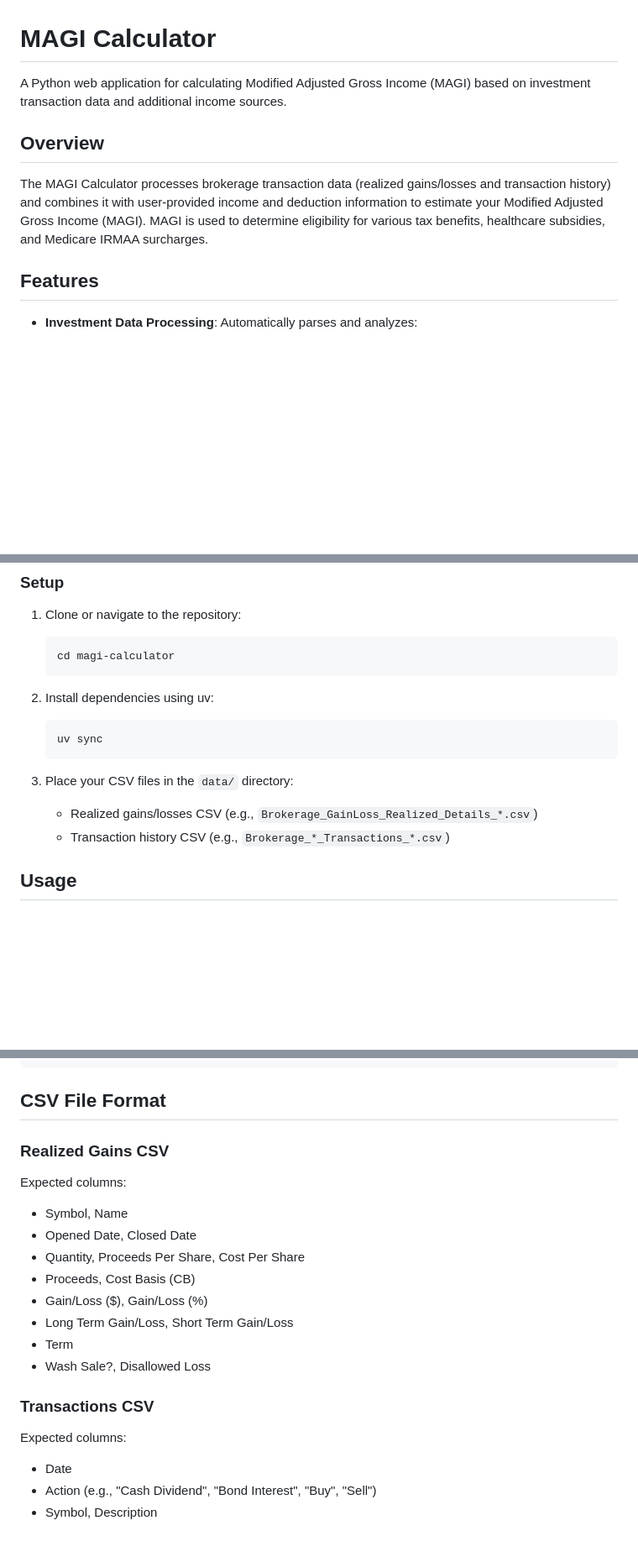
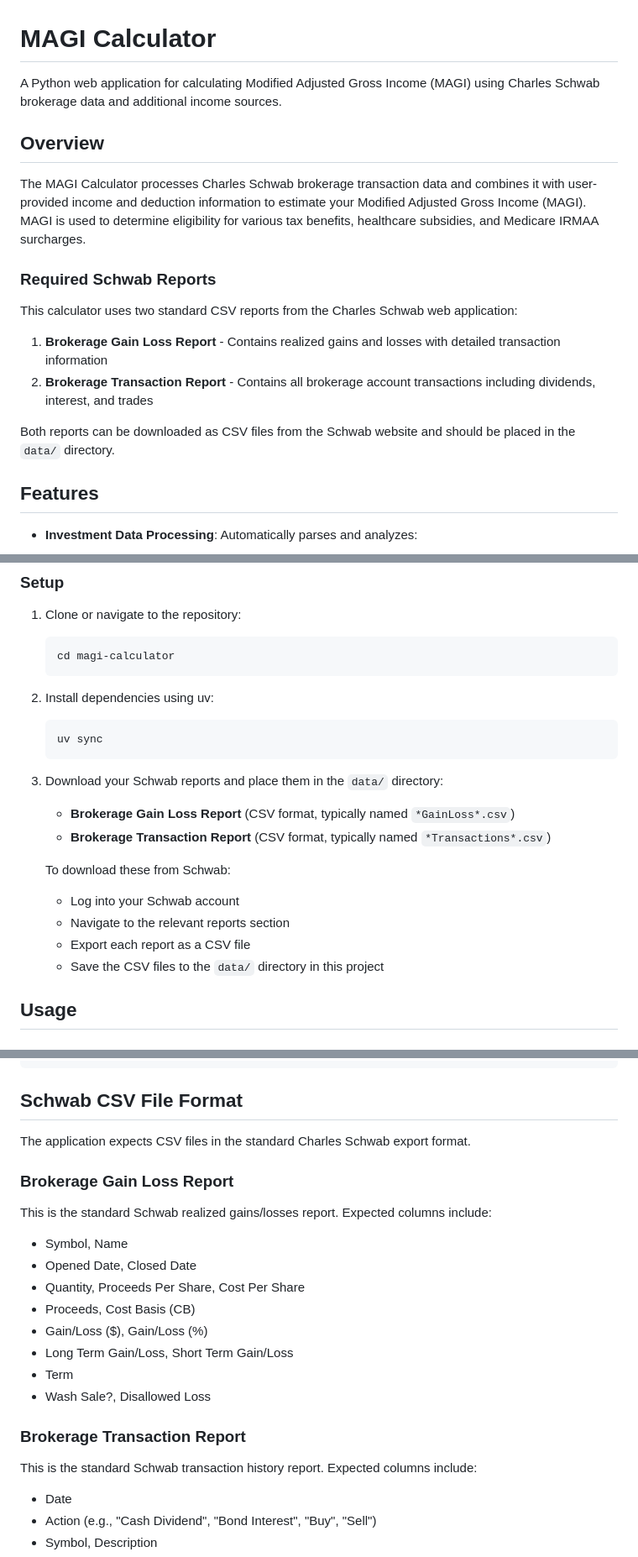
Before and after one commit to rmoore2112/magi-calculator, a Markdown page: README.md, 3 parts joined by grey strips. Shown at 84% size. Rendered like a GitHub page; blank space fills up the shorter version.

Commit message:
Update README to specify Schwab data requirements
- Clarify this is a Schwab MAGI calculator
- Specify the two required Schwab reports: Brokerage Gain Loss Report and Brokerage Transaction Report
- Add instructions for downloading CSV files from Schwab website
- Update CSV format section to reference Schwab-specific formats

🤖 Generated with [Claude Code](https://claude.com/claude-code)

Co-Authored-By: Claude <noreply@anthropic.com>

````diff
--- a/README.md
+++ b/README.md
@@ -1,10 +1,19 @@
 # MAGI Calculator
 
-A Python web application for calculating Modified Adjusted Gross Income (MAGI) based on investment transaction data and additional income sources.
+A Python web application for calculating Modified Adjusted Gross Income (MAGI) using Charles Schwab brokerage data and additional income sources.
 
 ## Overview
 
-The MAGI Calculator processes brokerage transaction data (realized gains/losses and transaction history) and combines it with user-provided income and deduction information to estimate your Modified Adjusted Gross Income (MAGI). MAGI is used to determine eligibility for various tax benefits, healthcare subsidies, and Medicare IRMAA surcharges.
+The MAGI Calculator processes Charles Schwab brokerage transaction data and combines it with user-provided income and deduction information to estimate your Modified Adjusted Gross Income (MAGI). MAGI is used to determine eligibility for various tax benefits, healthcare subsidies, and Medicare IRMAA surcharges.
+
+### Required Schwab Reports
+
+This calculator uses two standard CSV reports from the Charles Schwab web application:
+
+1. **Brokerage Gain Loss Report** - Contains realized gains and losses with detailed transaction information
+2. **Brokerage Transaction Report** - Contains all brokerage account transactions including dividends, interest, and trades
+
+Both reports can be downloaded as CSV files from the Schwab website and should be placed in the `data/` directory.
 
 ## Features
 
@@ -63,9 +72,15 @@ The MAGI Calculator processes brokerage transaction data (realized gains/losses
    uv sync
    ```
 
-3. Place your CSV files in the `data/` directory:
-   - Realized gains/losses CSV (e.g., `Brokerage_GainLoss_Realized_Details_*.csv`)
-   - Transaction history CSV (e.g., `Brokerage_*_Transactions_*.csv`)
+3. Download your Schwab reports and place them in the `data/` directory:
+   - **Brokerage Gain Loss Report** (CSV format, typically named `*GainLoss*.csv`)
+   - **Brokerage Transaction Report** (CSV format, typically named `*Transactions*.csv`)
+
+   To download these from Schwab:
+   - Log into your Schwab account
+   - Navigate to the relevant reports section
+   - Export each report as a CSV file
+   - Save the CSV files to the `data/` directory in this project
 
 ## Usage
 
@@ -149,11 +164,13 @@ magi-calculator/
 └── tests/                 # Unit tests
 ```
 
-## CSV File Format
+## Schwab CSV File Format
 
-### Realized Gains CSV
+The application expects CSV files in the standard Charles Schwab export format.
 
-Expected columns:
+### Brokerage Gain Loss Report
+
+This is the standard Schwab realized gains/losses report. Expected columns include:
 - Symbol, Name
 - Opened Date, Closed Date
 - Quantity, Proceeds Per Share, Cost Per Share
@@ -163,9 +180,9 @@ Expected columns:
 - Term
 - Wash Sale?, Disallowed Loss
 
-### Transactions CSV
+### Brokerage Transaction Report
 
-Expected columns:
+This is the standard Schwab transaction history report. Expected columns include:
 - Date
 - Action (e.g., "Cash Dividend", "Bond Interest", "Buy", "Sell")
 - Symbol, Description
````
